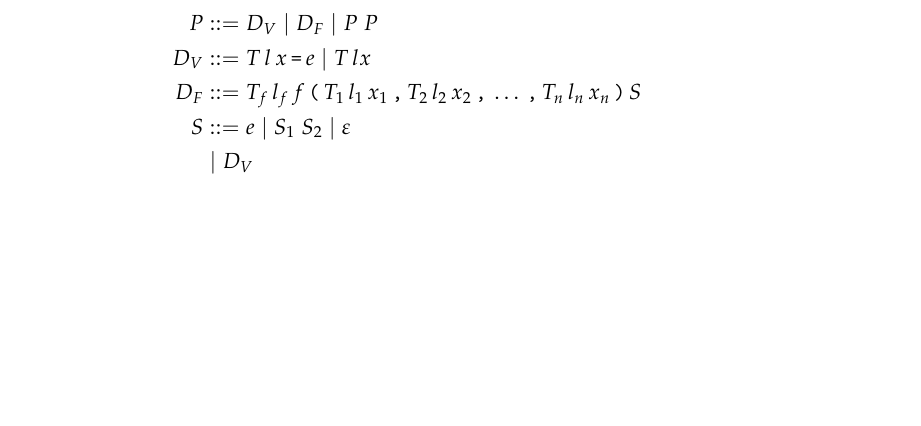
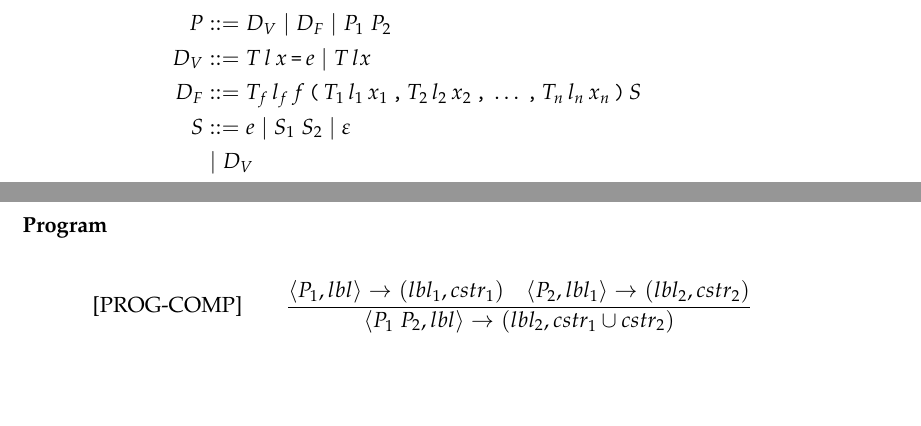
Before and after one commit to des105f16/report, a LaTeX thesis (draft.tex, which reads sections/abstract_syntax.tex, sections/semantics.tex): part of page 2 of 11 before the commit and two parts of pages 2 and 3 of 11 after it, the two joined at a grey line, cut so that both start at the same text, the shorter picture padded with empty space. Compiled offline with pdfLaTeX.

Commit message:
Added program rules.

```diff
--- a/sections/abstract_syntax.tex
+++ b/sections/abstract_syntax.tex
@@ -15,7 +15,7 @@
   op_u    & \in \{ \tk ! ,  \tk - \}
 \end{align*}
 \begin{align*}
-  P         & ::= D_V \gp D_F \gp P \; P \\
+  P         & ::= D_V \gp D_F \gp P_1 \; P_2 \\
   D_V       & ::= T \, l \, x \tk = e \gp T \, l x \\
   D_F       & ::= T_f \, l_f \, f \tk ( T_1 \, l_1 \, x_1 \tk , T_2 \, l_2 \, x_2 \tk , \dots \tk , T_n \, l_n \, x_n \tk ) S \\
   S         & ::= e \gp S_1 \; S_2 \gp \varepsilon \\
--- a/sections/semantics.tex
+++ b/sections/semantics.tex
@@ -30,6 +30,14 @@ $(\Gamma, \rightarrow, T)$, with
                   \cup (\iLbl \times \iCstr) \\
   T & = (\iLbl \times \iCstr)
 \end{align*}
+
+\subsubsection{Program}
+
+\ctrule {PROG-COMP}
+        {\argpart{P_1 \; P_2, lbl}{}{(lbl_2, cstr_1 \cup cstr_2)}}
+        {\argpart{P_1, lbl}{}{(lbl_1, cstr_1)} \quad
+          \argpart{P_2, lbl_1}{}{(lbl_2, cstr_2)}}
+        {}
 
 \subsubsection{Variable declarations}
 
```
